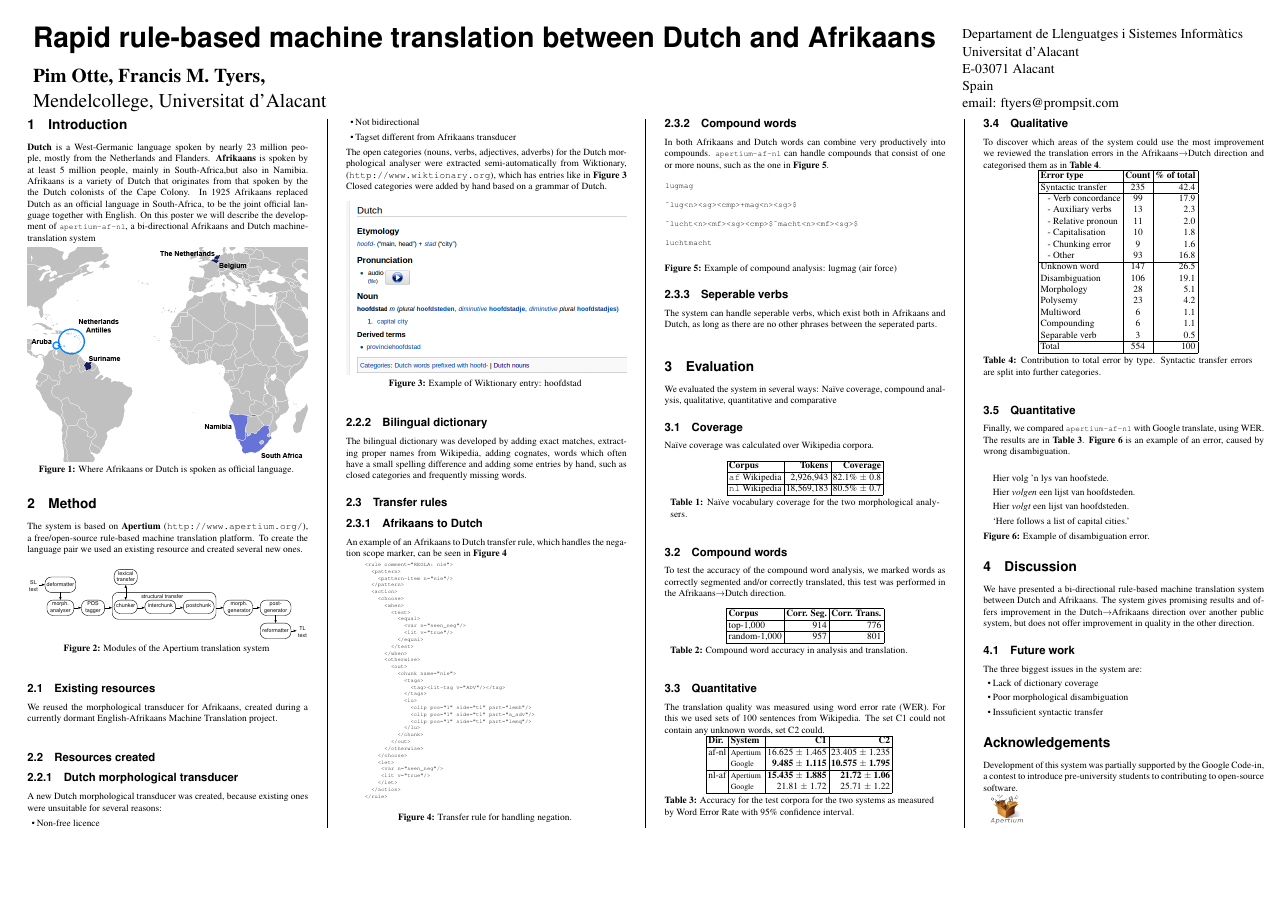
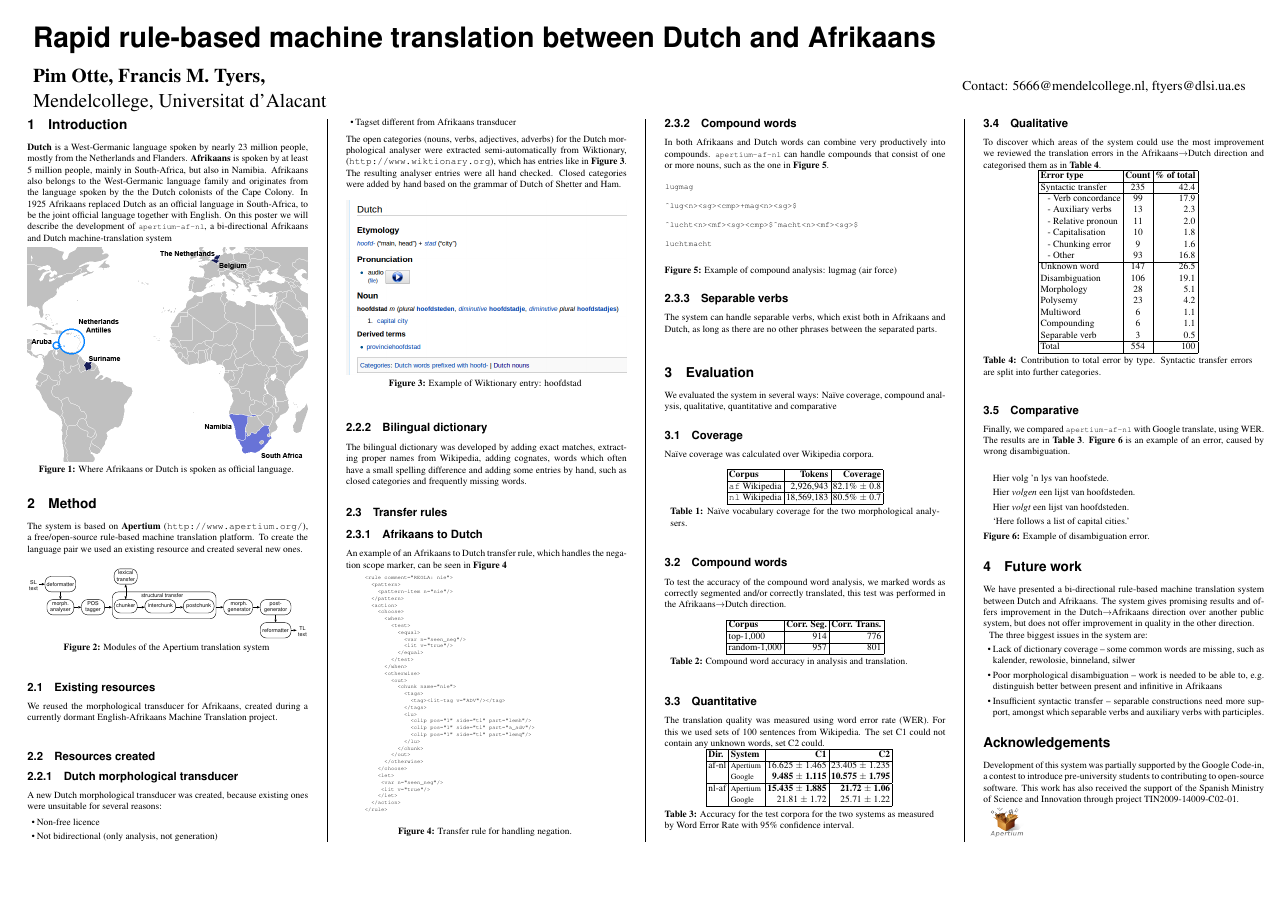
Before and after one commit to apertium/apertium-afr-nld, a LaTeX poster (paper/poster/eamt2011_poster.tex): the whole page. Compiled offline with pdfLaTeX.

Commit message:
poster changes

```diff
--- a/paper/poster/eamt2011_poster.tex
+++ b/paper/poster/eamt2011_poster.tex
@@ -56,11 +56,9 @@
 \end{minipage}
 % Make box 0.35 X width of poster for address
 \begin{minipage}[b]{0.25\linewidth}
-\Large Departament de Llenguatges i Sistemes Inform\`{a}tics\\
-Universitat d'Alacant\\
-E-03071 Alacant\\
-Spain\\
-email: ftyers@prompsit.com
+\Large
+Contact: 5666@mendelcollege.nl, ftyers@dlsi.ua.es \\
+
 \end{minipage}
 %% Make box 0.05*width of poster for EU Shield graphic
 %\begin{minipage}[b]{0.05\linewidth}
@@ -97,7 +95,7 @@ email: ftyers@prompsit.com
 \noindent
 {\bf Dutch} is a West-Germanic language spoken by nearly 23 million people, mostly from the
 Netherlands and Flanders. {\bf Afrikaans} is spoken by at least 5 million people, mainly in
-South-Africa,but also in Namibia. Afrikaans is a variety of Dutch that originates from that
+South-Africa, but also in Namibia. Afrikaans also belongs to the West-Germanic language family and originates from the language
 spoken by the the Dutch colonists of the Cape Colony. In 1925 Afrikaans replaced Dutch as
 an official language in South-Africa, to be the joint official language together with English.
 On this poster we will describe the development of {\small {\tt apertium-af-nl}}, a bi-directional Afrikaans
@@ -144,7 +142,7 @@ A new Dutch morphological transducer was created, because existing ones were uns
 
 \begin{itemize}
  \item Non-free licence
- \item Not bidirectional
+ \item Not bidirectional (only analysis, not generation)
  \item Tagset different from Afrikaans transducer
 \end{itemize}
 
@@ -153,8 +151,8 @@ A new Dutch morphological transducer was created, because existing ones were uns
 \noindent
 The open categories (nouns, verbs, adjectives, adverbs) for the Dutch
 morphological analyser were extracted semi-automatically from
-Wiktionary, (\url{http://www.wiktionary.org}), which has entries like in {\bf Figure 3}
-Closed categories were added by hand based on a grammar of Dutch.
+Wiktionary, (\url{http://www.wiktionary.org}), which has entries like in {\bf Figure 3}. The resulting analyser entries were all hand checked.
+Closed categories were added by hand based on the grammar of Dutch of Shetter and Ham.
 \vspace{0.5cm}
 
 \begin{center}
@@ -254,11 +252,11 @@ luchtmacht
 
 
 
-\subsubsection{Seperable verbs}
+\subsubsection{Separable verbs}
 
 \noindent
-The system can handle seperable verbs, which exist both in Afrikaans and Dutch, as
-long as there are no other phrases between the seperated parts.\\
+The system can handle separable verbs, which exist both in Afrikaans and Dutch, as
+long as there are no other phrases between the separated parts.\\
 
 \section{Evaluation}
 \noindent
@@ -367,7 +365,7 @@ in the Afrikaans$\rightarrow$Dutch direction and categorised them as in {\bf Tab
 
 \end{minipage}\\
 
-\subsection{Quantitative}
+\subsection{Comparative}
 Finally, we compared {\small {\tt apertium-af-nl}} with Google translate, using WER. The results
 are in {\bf Table 3}. {\bf Figure 6} is an example of an error, caused by wrong disambiguation. \\
 
@@ -379,23 +377,22 @@ are in {\bf Table 3}. {\bf Figure 6} is an example of an error, caused by wrong
 \end{itemize}
 \textbf{Figure 6:} Example of disambiguation error.
 
-\section{Discussion}
+\section{Future work}
 We have presented a bi-directional rule-based machine translation system between Dutch and Afrikaans.
 The system gives promising results and offers improvement in the Dutch$\rightarrow$Afrikaans direction
 over another public system, but does not offer improvement in quality in the other direction.
 
-\subsection{Future work}
 The three biggest issues in the system are:
 \begin{itemize}
- \item Lack of dictionary coverage
- \item Poor morphological disambiguation
- \item Inssuficient syntactic transfer
+ \item Lack of dictionary coverage -- some common words are missing, such as kalender, rewolosie, binneland, silwer
+ \item Poor morphological disambiguation -- work is needed to be able to, e.g. distinguish better between present and infinitive in Afrikaans
+ \item Insufficient syntactic transfer -- separable constructions need more support, amongst which separable verbs and auxiliary verbs with participles.
 \end{itemize}
 
 \section*{Acknowledgements}
 Development of this system was partially supported by the Google Code-in,
 a contest to introduce pre-university students to contributing to open-source
-software.
+software. This work has also received the support of the Spanish Ministry of Science and Innovation through project TIN2009-14009-C02-01.
 
 
 \includegraphics{apertium.png}
```
